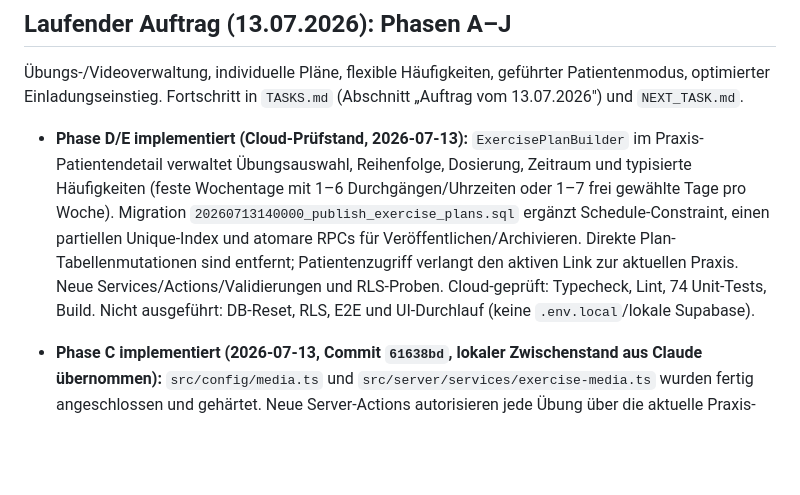
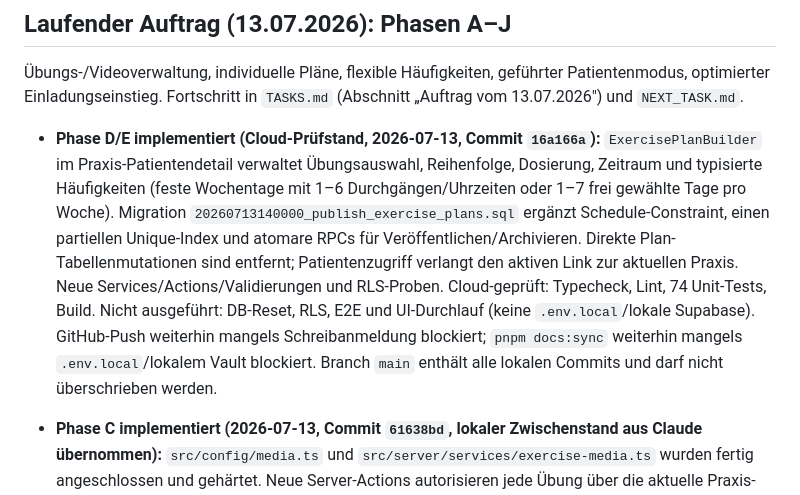
Before and after one commit to TomGroeber/physio-check, a Markdown page: docs/AI_HANDOFF.md, the part around the change. GitHub-like rendering; blank space fills up the shorter version.

Commit message:
Document Phase D-E handoff status

```diff
--- a/docs/AI_HANDOFF.md
+++ b/docs/AI_HANDOFF.md
@@ -6,7 +6,7 @@
 
 Übungs-/Videoverwaltung, individuelle Pläne, flexible Häufigkeiten, geführter Patientenmodus, optimierter Einladungseinstieg. Fortschritt in `TASKS.md` (Abschnitt „Auftrag vom 13.07.2026") und `NEXT_TASK.md`.
 
-- **Phase D/E implementiert (Cloud-Prüfstand, 2026-07-13):** `ExercisePlanBuilder` im Praxis-Patientendetail verwaltet Übungsauswahl, Reihenfolge, Dosierung, Zeitraum und typisierte Häufigkeiten (feste Wochentage mit 1–6 Durchgängen/Uhrzeiten oder 1–7 frei gewählte Tage pro Woche). Migration `20260713140000_publish_exercise_plans.sql` ergänzt Schedule-Constraint, einen partiellen Unique-Index und atomare RPCs für Veröffentlichen/Archivieren. Direkte Plan-Tabellenmutationen sind entfernt; Patientenzugriff verlangt den aktiven Link zur aktuellen Praxis. Neue Services/Actions/Validierungen und RLS-Proben. Cloud-geprüft: Typecheck, Lint, 74 Unit-Tests, Build. Nicht ausgeführt: DB-Reset, RLS, E2E und UI-Durchlauf (keine `.env.local`/lokale Supabase).
+- **Phase D/E implementiert (Cloud-Prüfstand, 2026-07-13, Commit `16a166a`):** `ExercisePlanBuilder` im Praxis-Patientendetail verwaltet Übungsauswahl, Reihenfolge, Dosierung, Zeitraum und typisierte Häufigkeiten (feste Wochentage mit 1–6 Durchgängen/Uhrzeiten oder 1–7 frei gewählte Tage pro Woche). Migration `20260713140000_publish_exercise_plans.sql` ergänzt Schedule-Constraint, einen partiellen Unique-Index und atomare RPCs für Veröffentlichen/Archivieren. Direkte Plan-Tabellenmutationen sind entfernt; Patientenzugriff verlangt den aktiven Link zur aktuellen Praxis. Neue Services/Actions/Validierungen und RLS-Proben. Cloud-geprüft: Typecheck, Lint, 74 Unit-Tests, Build. Nicht ausgeführt: DB-Reset, RLS, E2E und UI-Durchlauf (keine `.env.local`/lokale Supabase). GitHub-Push weiterhin mangels Schreibanmeldung blockiert; `pnpm docs:sync` weiterhin mangels `.env.local`/lokalem Vault blockiert. Branch `main` enthält alle lokalen Commits und darf nicht überschrieben werden.
 
 - **Phase C implementiert (2026-07-13, Commit `61638bd`, lokaler Zwischenstand aus Claude übernommen):** `src/config/media.ts` und `src/server/services/exercise-media.ts` wurden fertig angeschlossen und gehärtet. Neue Server-Actions autorisieren jede Übung über die aktuelle Praxis-Mitgliedschaft. `ExerciseMediaManager` bietet Video, Poster, Alternativbild und WebVTT-Untertitel mit Vorschau, echtem XHR-Uploadfortschritt, Ersetzen und Entfernen. Finalisierung liest nur den ersten Stream-Chunk, prüft Größe und Magic Bytes, registriert per eindeutigem `(exercise_id, kind)`-Upsert und auditiert ohne Dateinamen. Patienten erhalten die vier Medienarten erst nach Prüfung ihres aktuellen Plans über 10 Minuten gültige URLs. Migration `20260713120000_unique_exercise_media_kind.sql`; RLS-Suite um nicht zugewiesene/fremde Übungsmedien und direkte Storage-Zugriffe ergänzt. Cloud-geprüft: Typecheck, Lint, 69 Unit-Tests, Build. Nicht ausgeführt: DB-Reset, RLS, E2E und UI-Upload (keine `.env.local`, Docker/Supabase CLI in der Cloud). Malware-Scan bleibt Pilot-Blocker.
 
```
